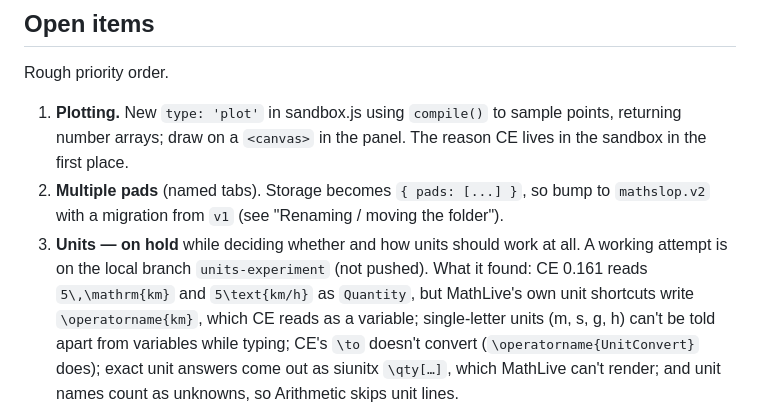
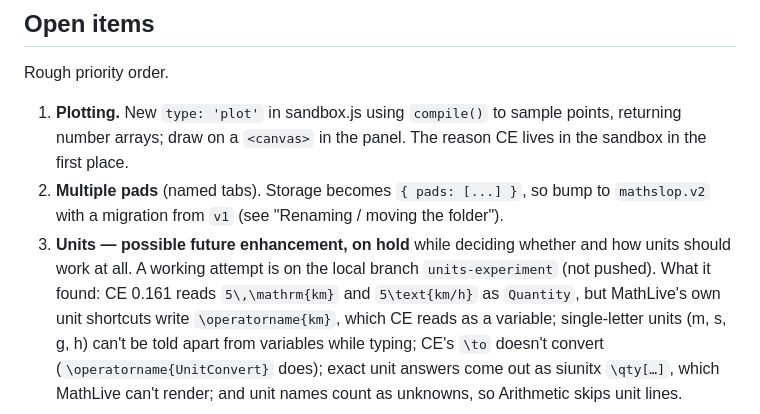
Before and after one commit to girlpocalypse/mathslop, a Markdown page: CLAUDE.md, the part around the change. Drawn GitHub-style.

Commit message:
CLAUDE.md: units are a possible future enhancement
Co-Authored-By: Claude Opus 5.5 <noreply@anthropic.com>

```diff
--- a/CLAUDE.md
+++ b/CLAUDE.md
@@ -11,8 +11,8 @@ Rough priority order.
       draw on a `<canvas>` in the panel. The reason CE lives in the sandbox in the first place.
 2. **Multiple pads** (named tabs). Storage becomes `{ pads: [...] }`, so bump to `mathslop.v2` with a
       migration from `v1` (see "Renaming / moving the folder").
-3. **Units — on hold** while deciding whether and how units should work at all. A working attempt is on the
-      local branch `units-experiment` (not pushed). What it found: CE 0.161 reads `5\,\mathrm{km}` and
+3. **Units — possible future enhancement, on hold** while deciding whether and how units should work at
+      all. A working attempt is on the local branch `units-experiment` (not pushed). What it found: CE 0.161 reads `5\,\mathrm{km}` and
       `5\text{km/h}` as `Quantity`, but MathLive's own unit shortcuts write `\operatorname{km}`, which CE reads as
       a variable; single-letter units (m, s, g, h) can't be told apart from variables while typing; CE's `\to`
       doesn't convert (`\operatorname{UnitConvert}` does); exact unit answers come out as siunitx `\qty[…]`,
```
